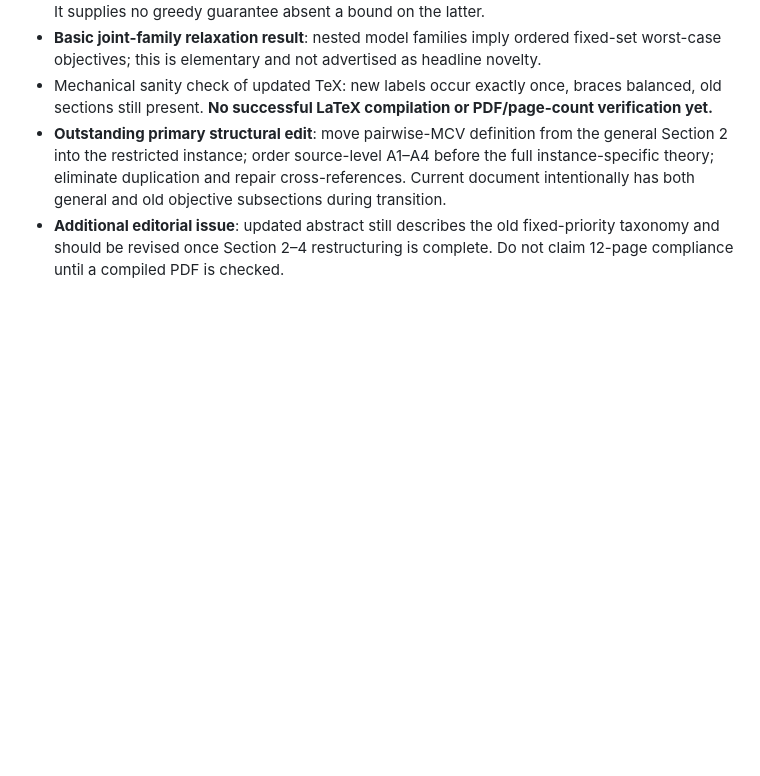
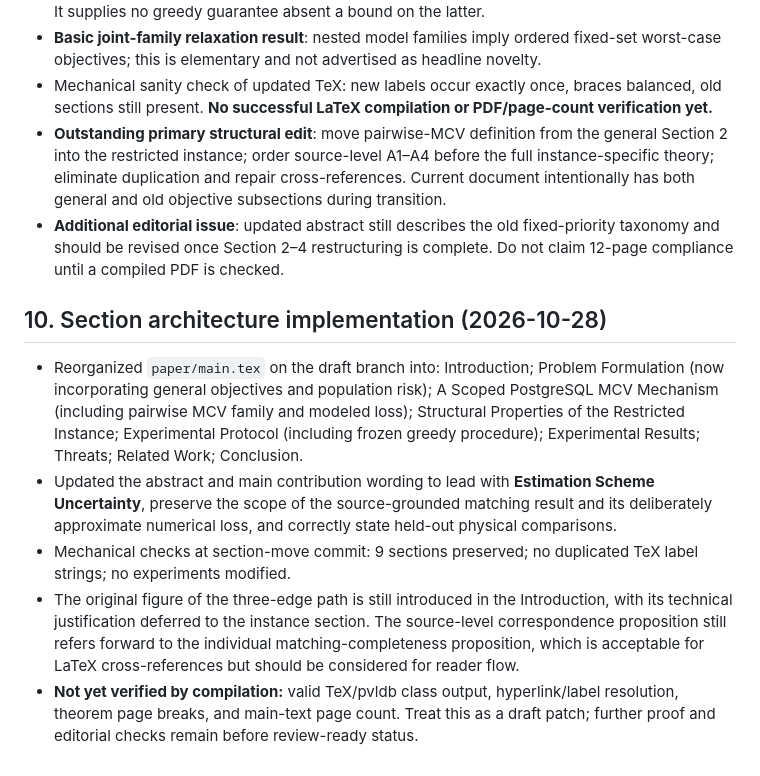
Before and after one commit to 1951123/ess-research, a Markdown page: notes/ess-formulation-audit-issue130.md, the part around the change. Rendered like a GitHub page; blank space fills up the shorter version.

Commit message:
docs: record section restructuring and remaining build validation

```diff
--- a/notes/ess-formulation-audit-issue130.md
+++ b/notes/ess-formulation-audit-issue130.md
@@ -128,3 +128,11 @@ Target **12 pages of main text**, adding chiefly mathematical clarity and theory
 - Mechanical sanity check of updated TeX: new labels occur exactly once, braces balanced, old sections still present. **No successful LaTeX compilation or PDF/page-count verification yet.**
 - **Outstanding primary structural edit**: move pairwise-MCV definition from the general Section 2 into the restricted instance; order source-level A1–A4 before the full instance-specific theory; eliminate duplication and repair cross-references. Current document intentionally has both general and old objective subsections during transition.
 - **Additional editorial issue**: updated abstract still describes the old fixed-priority taxonomy and should be revised once Section 2–4 restructuring is complete. Do not claim 12-page compliance until a compiled PDF is checked.
+
+## 10. Section architecture implementation (2026-10-28)
+
+- Reorganized `paper/main.tex` on the draft branch into: Introduction; Problem Formulation (now incorporating general objectives and population risk); A Scoped PostgreSQL MCV Mechanism (including pairwise MCV family and modeled loss); Structural Properties of the Restricted Instance; Experimental Protocol (including frozen greedy procedure); Experimental Results; Threats; Related Work; Conclusion.
+- Updated the abstract and main contribution wording to lead with **Estimation Scheme Uncertainty**, preserve the scope of the source-grounded matching result and its deliberately approximate numerical loss, and correctly state held-out physical comparisons.
+- Mechanical checks at section-move commit: 9 sections preserved; no duplicated TeX label strings; no experiments modified.
+- The original figure of the three-edge path is still introduced in the Introduction, with its technical justification deferred to the instance section. The source-level correspondence proposition still refers forward to the individual matching-completeness proposition, which is acceptable for LaTeX cross-references but should be considered for reader flow.
+- **Not yet verified by compilation:** valid TeX/pvldb class output, hyperlink/label resolution, theorem page breaks, and main-text page count. Treat this as a draft patch; further proof and editorial checks remain before review-ready status.
```
